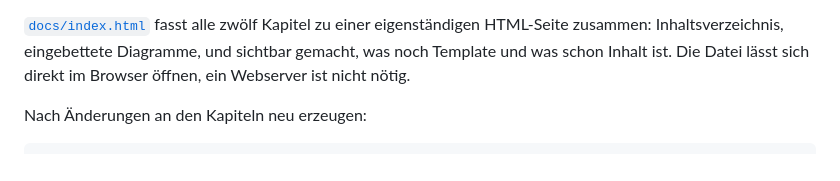
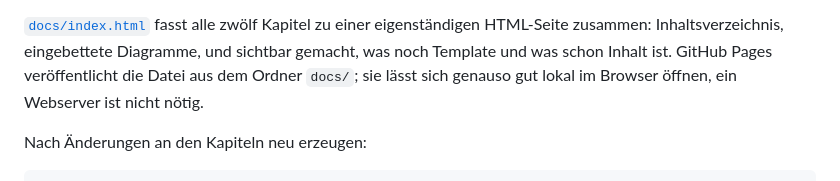
Before and after one commit to whiskey/arc42-schulung, a Markdown page: README.md, the part around one of its changes. Rendered like a GitHub page.

Commit message:
docs: link the published page from the README
GitHub Pages now serves docs/ at whiskey.github.io/arc42-schulung, so
participants can read the documentation without cloning. The repository
homepage points there as well.

Co-Authored-By: Claude Opus 5 (1M context) <noreply@anthropic.com>

```diff
--- a/README.md
+++ b/README.md
@@ -32,7 +34,8 @@ Schulung erarbeitet.
 [`docs/index.html`](docs/index.html) fasst alle zwölf Kapitel zu einer eigenständigen
 HTML-Seite zusammen: Inhaltsverzeichnis, eingebettete Diagramme, und sichtbar
-gemacht, was noch Template und was schon Inhalt ist. Die Datei lässt sich direkt im
-Browser öffnen, ein Webserver ist nicht nötig.
+gemacht, was noch Template und was schon Inhalt ist. GitHub Pages veröffentlicht die
+Datei aus dem Ordner `docs/`; sie lässt sich genauso gut lokal im Browser öffnen, ein
+Webserver ist nicht nötig.
 
 Nach Änderungen an den Kapiteln neu erzeugen:
 
```
Also changed, not shown: other parts of README.md (+2 -0 lines).
